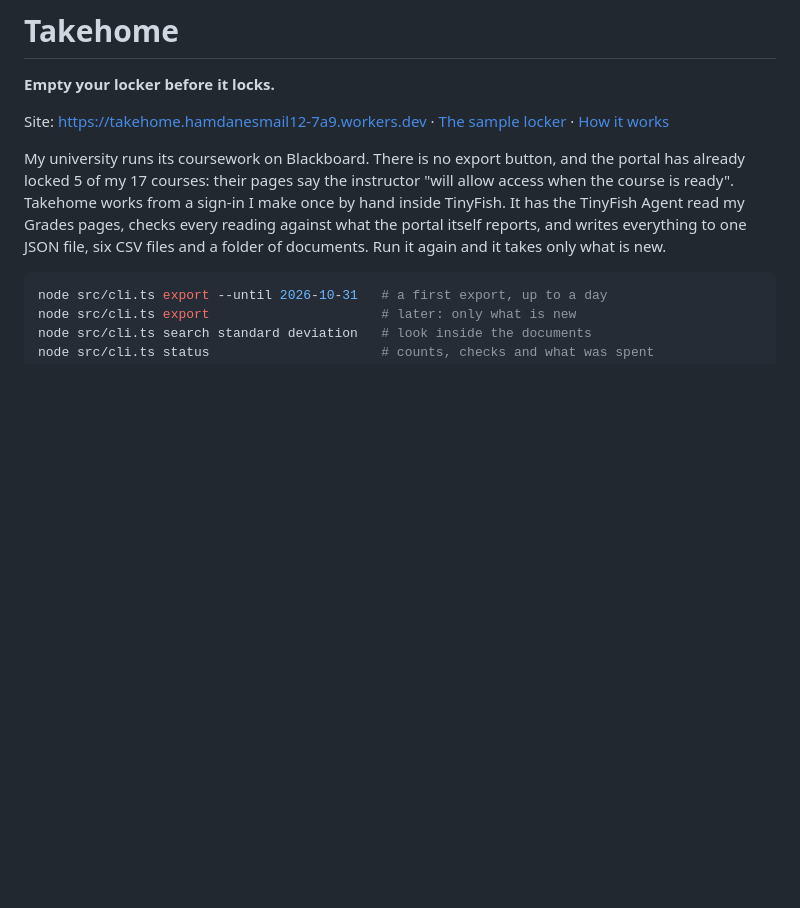
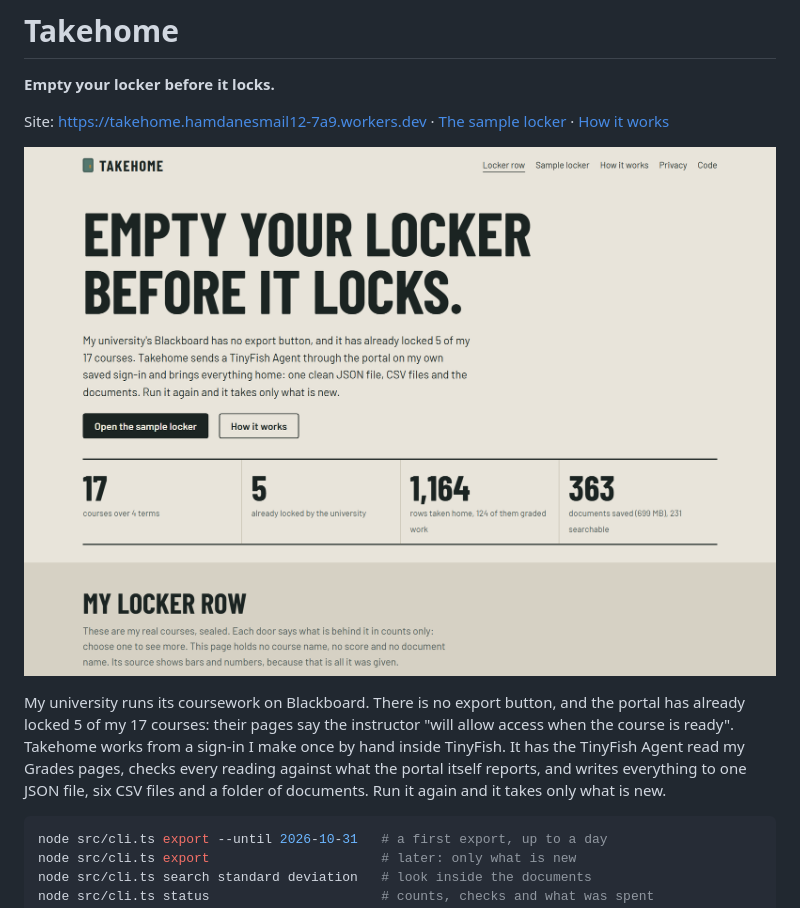
Before and after one commit to HamdanEsmail/takehome, a Markdown page: README.md, the part around the change. Rendered like a GitHub page; pictures changed too: docs/home.png (added); blank space fills up the shorter version.

Commit message:
The README shows the first page

```diff
--- a/README.md
+++ b/README.md
@@ -3,6 +3,8 @@
 **Empty your locker before it locks.**
 
 Site: https://takehome.hamdanesmail12-7a9.workers.dev · [The sample locker](https://takehome.hamdanesmail12-7a9.workers.dev/sample/) · [How it works](https://takehome.hamdanesmail12-7a9.workers.dev/how/)
+
+![The first page of Takehome: my 17 courses as a row of sealed lockers, 5 of them locked by the university](docs/home.png)
 
 My university runs its coursework on Blackboard. There is no export button, and the portal has already locked 5 of my 17 courses: their pages say the instructor "will allow access when the course is ready". Takehome works from a sign-in I make once by hand inside TinyFish. It has the TinyFish Agent read my Grades pages, checks every reading against what the portal itself reports, and writes everything to one JSON file, six CSV files and a folder of documents. Run it again and it takes only what is new.
 
```
